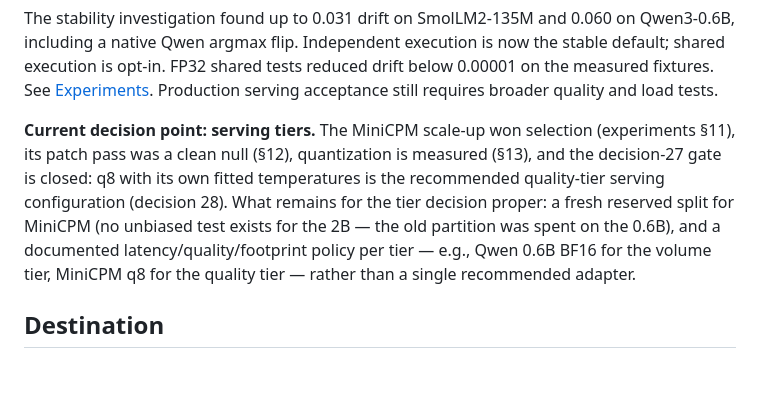
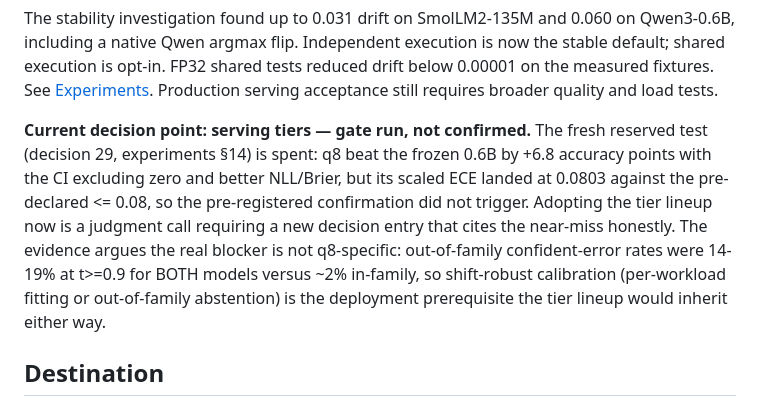
Before and after one commit to mpuig/danny, a Markdown page: docs/ROADMAP.md, the part around the change. Drawn GitHub-style; blank space fills up the shorter version.

Commit message:
roadmap: tier decision open after reserved-v2 gate near-miss; shift calibration is the real blocker

```diff
--- a/docs/ROADMAP.md
+++ b/docs/ROADMAP.md
@@ -34,15 +34,17 @@ stable default; shared execution is opt-in. FP32 shared tests reduced drift belo
 0.00001 on the measured fixtures. See [Experiments](EXPERIMENTS.md). Production
 serving acceptance still requires broader quality and load tests.
 
-**Current decision point: serving tiers.** The MiniCPM scale-up won selection
-(experiments §11), its patch pass was a clean null (§12), quantization is
-measured (§13), and the decision-27 gate is closed: q8 with its own fitted
-temperatures is the recommended quality-tier serving configuration (decision 28).
-What remains for the tier decision proper: a fresh reserved split for MiniCPM
-(no unbiased test exists for the 2B — the old partition was spent on the 0.6B),
-and a documented latency/quality/footprint policy per tier — e.g., Qwen 0.6B BF16
-for the volume tier, MiniCPM q8 for the quality tier — rather than a single
-recommended adapter.
+**Current decision point: serving tiers — gate run, not confirmed.** The fresh
+reserved test (decision 29, experiments §14) is spent: q8 beat the frozen 0.6B
+by +6.8 accuracy points with the CI excluding zero and better NLL/Brier, but its
+scaled ECE landed at 0.0803 against the pre-declared <= 0.08, so the
+pre-registered confirmation did not trigger. Adopting the tier lineup now is a
+judgment call requiring a new decision entry that cites the near-miss honestly.
+The evidence argues the real blocker is not q8-specific: out-of-family
+confident-error rates were 14-19% at t>=0.9 for BOTH models versus ~2%
+in-family, so shift-robust calibration (per-workload fitting or out-of-family
+abstention) is the deployment prerequisite the tier lineup would inherit either
+way.
 
 ## Destination
 
```
